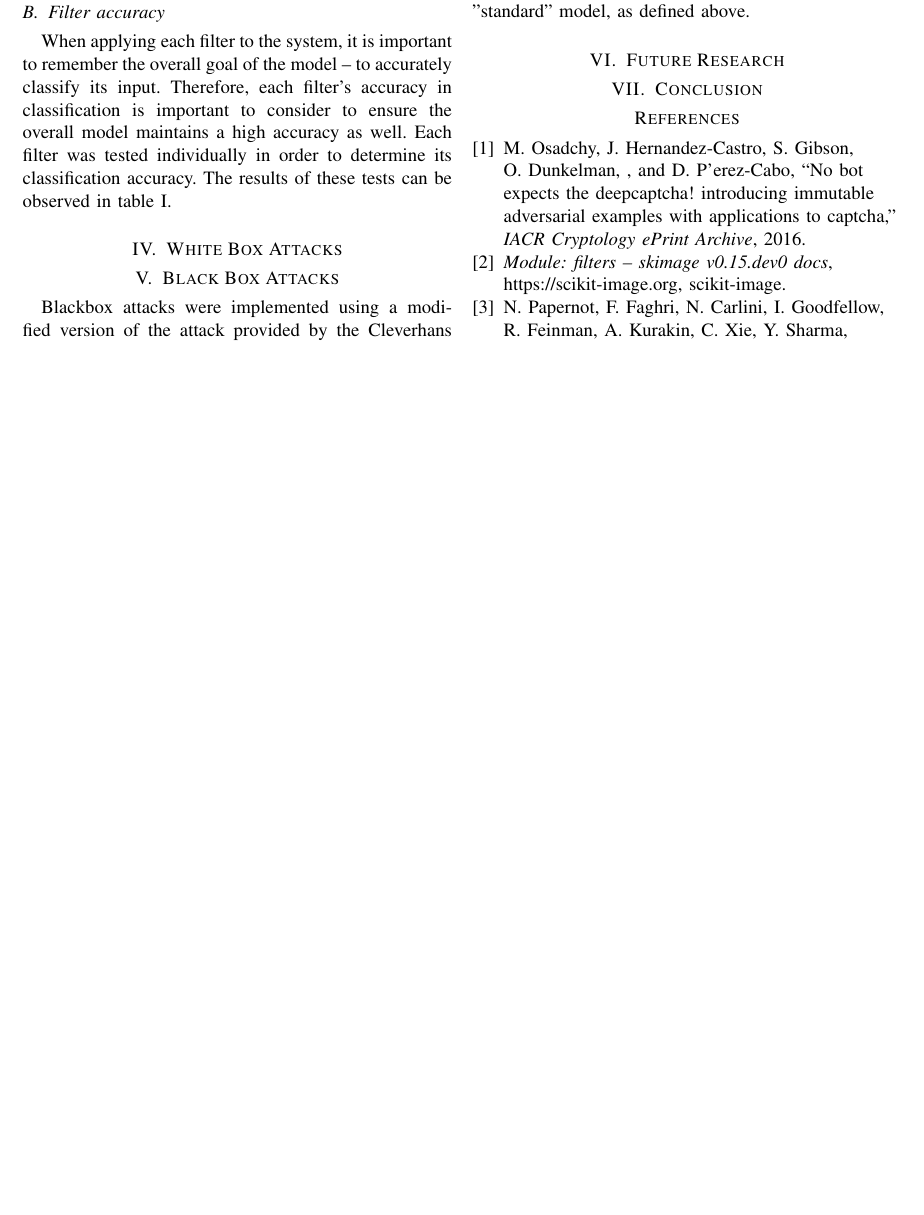
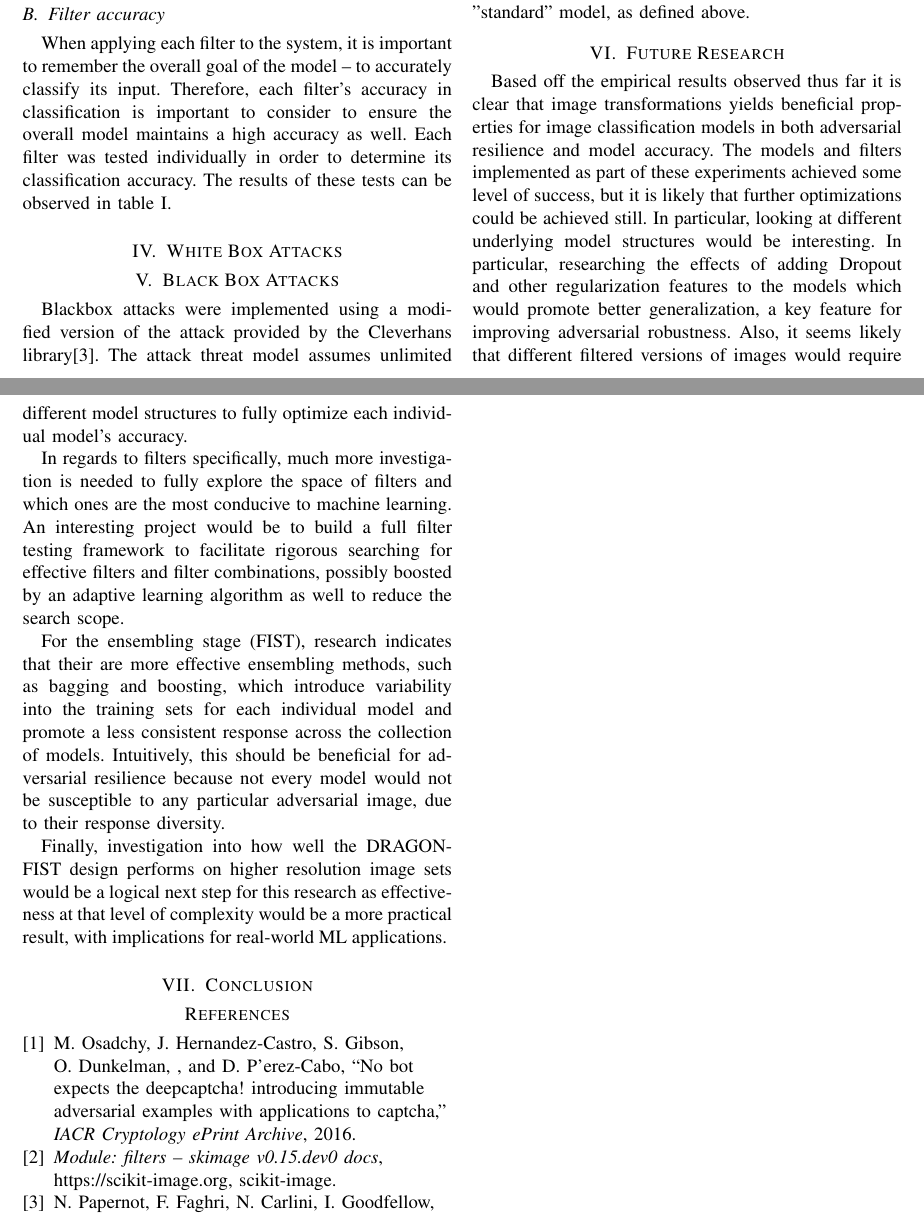
Before and after one commit to joe-boudreau/DragonFist, a LaTeX paper (paper/paper.tex, which reads paper/sections/futureresearch.tex): part of page 2 of 3 before the commit and two parts of pages 2 and 3 of 3 after it, the two joined at a grey line, cut so that both start at the same text, the shorter picture padded with empty space. Compiled offline with pdfLaTeX.

Commit message:
Added Future Research section to Final Report

```diff
--- a/paper/sections/futureresearch.tex
+++ b/paper/sections/futureresearch.tex
@@ -1 +1,14 @@
 \section{Future Research} \label{s:futureresearch}
+Based off the empirical results observed thus far it is clear that image transformations yields beneficial properties for image classification models in both adversarial resilience and model accuracy.
+The models and filters implemented as part of these experiments achieved some level of success, but it is likely that further optimizations could be achieved still.
+In particular, looking at different underlying model structures would be interesting.
+In particular, researching the effects of adding Dropout and other regularization features to the models which would promote better generalization, a key feature for improving adversarial robustness.
+Also, it seems likely that different filtered versions of images would require different model structures to fully optimize each individual model's accuracy.
+
+In regards to filters specifically, much more investigation is needed to fully explore the space of filters and which ones are the most conducive to machine learning.
+An interesting project would be to build a full filter testing framework to facilitate rigorous searching for effective filters and filter combinations, possibly boosted by an adaptive learning algorithm as well to reduce the search scope.
+
+For the ensembling stage (FIST), research indicates that their are more effective ensembling methods, such as bagging and boosting, which introduce variability into the training sets for each individual model and promote a less consistent response across the collection of models.
+Intuitively, this should be beneficial for adversarial resilience because not every model would not be susceptible to any particular adversarial image, due to their response diversity.
+
+Finally, investigation into how well the DRAGONFIST design performs on higher resolution image sets would be a logical next step for this research as effectiveness at that level of complexity would be a more practical result, with implications for real-world ML applications.
```
Also changed, not shown: paper/paper.pdf.
